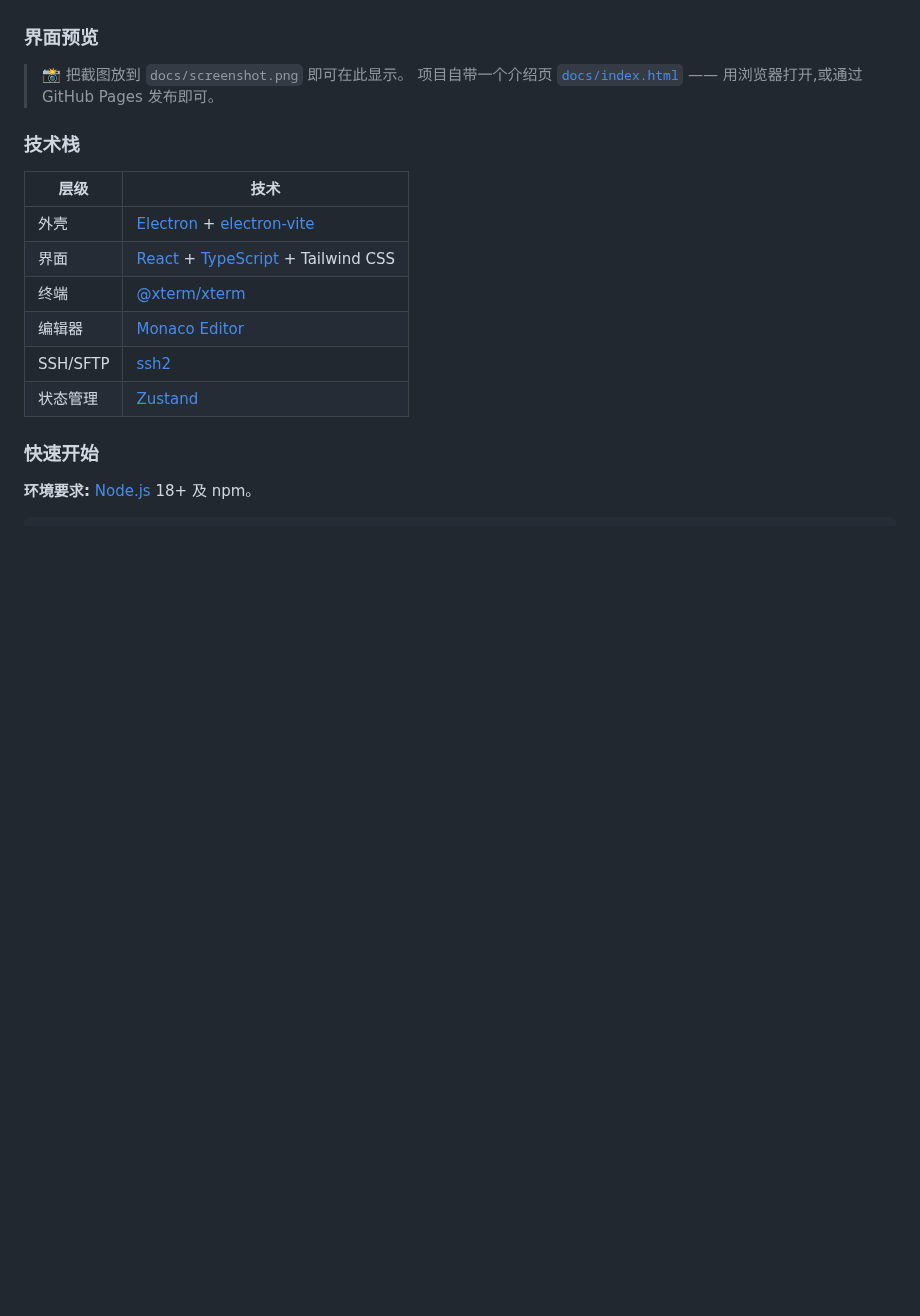
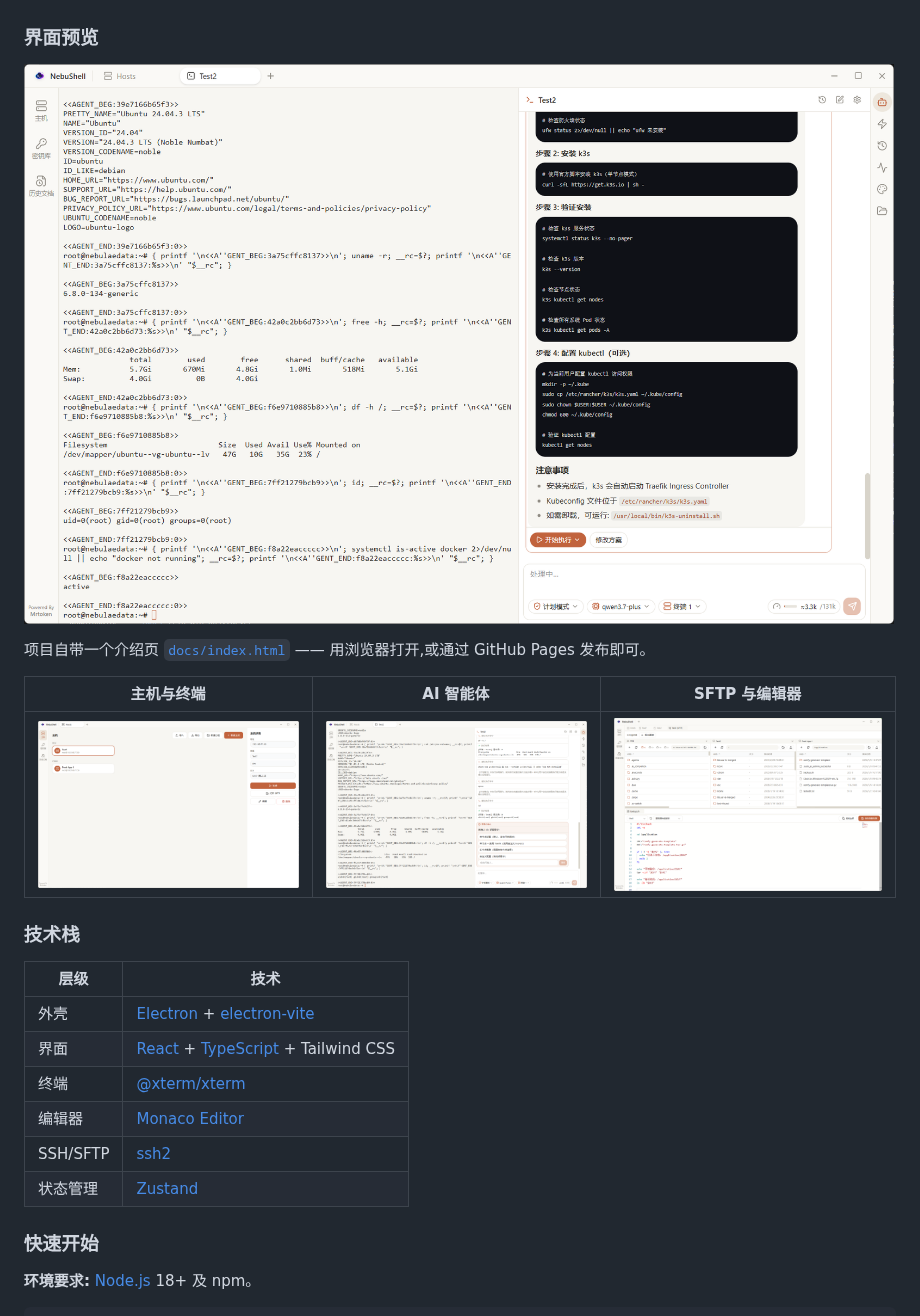
Before and after one commit to SoySauceJYZ/NebuShell, a Markdown page: README.md, the part around one of its changes. GitHub-like rendering; pictures changed too: docs/screenshot-split-sftp1.png (added); blank space fills up the shorter version.

```diff
--- a/README.md
+++ b/README.md
@@ -171,8 +192,13 @@ Released under the [MIT License](LICENSE). © 2026 jiayizhen / MrToken & Nebulae
 
 ### 界面预览
 
-> 📸 把截图放到 `docs/screenshot.png` 即可在此显示。
-> 项目自带一个介绍页 [`docs/index.html`](docs/index.html) —— 用浏览器打开,或通过 GitHub Pages 发布即可。
+![NebuShell AI 智能体计划与确认流程](docs/screenshot-Agent-Plan-3.png)
+
+项目自带一个介绍页 [`docs/index.html`](docs/index.html) —— 用浏览器打开,或通过 GitHub Pages 发布即可。
+
+| 主机与终端                                                        | AI 智能体                                                                          | SFTP 与编辑器                                                                     |
+| ----------------------------------------------------------------- | ---------------------------------------------------------------------------------- | --------------------------------------------------------------------------------- |
+| <img src="docs/screenshot-ssh2.png" alt="主机管理" width="360" /> | <img src="docs/screenshot-Agent-Plan-1.png" alt="AI 智能体确认操作" width="360" /> | <img src="docs/screenshot-split-sftp1.png" alt="SFTP 与远程编辑器" width="360" /> |
 
 ### 技术栈
 
```
Also changed, not shown: other parts of README.md (+23 -2 lines), docs/screenshot-sftp.png (added), docs/screenshot-split-sftp.png (added), 1 other file.
